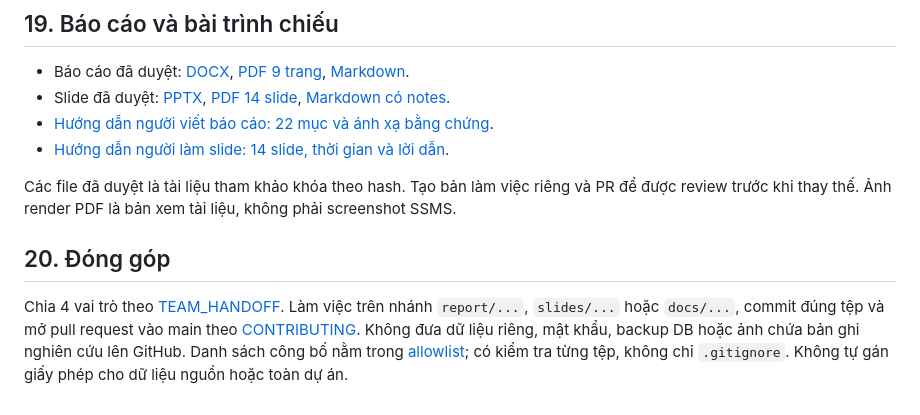
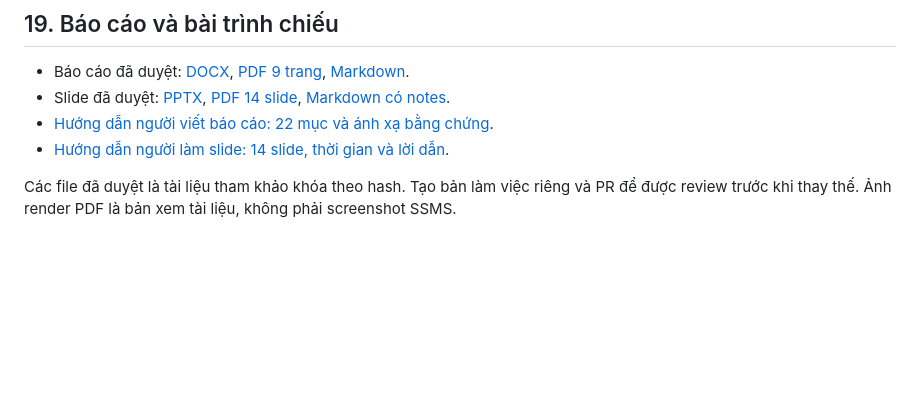
Before and after one commit to nicholas-atptit/bai-tap-lon-csdl-2026, a Markdown page: README.md, the part around the change. Drawn GitHub-style; blank space fills up the shorter version.

Commit message:
Remove contribution guidelines from README
Removed the contribution guidelines section from the README.

```diff
--- a/README.md
+++ b/README.md
@@ -152,7 +152,3 @@ Bằng chứng: [tóm tắt lịch sử](tests/reference_evidence/final_regressi
 - [Hướng dẫn người làm slide: 14 slide, thời gian và lời dẫn](docs/SLIDE_BUILD_GUIDE.md).
 
 Các file đã duyệt là tài liệu tham khảo khóa theo hash. Tạo bản làm việc riêng và PR để được review trước khi thay thế. Ảnh render PDF là bản xem tài liệu, không phải screenshot SSMS.
-
-## 20. Đóng góp
-
-Chia 4 vai trò theo [TEAM_HANDOFF](docs/TEAM_HANDOFF.md). Làm việc trên nhánh `report/...`, `slides/...` hoặc `docs/...`, commit đúng tệp và mở pull request vào main theo [CONTRIBUTING](CONTRIBUTING.md). Không đưa dữ liệu riêng, mật khẩu, backup DB hoặc ảnh chứa bản ghi nghiên cứu lên GitHub. Danh sách công bố nằm trong [allowlist](docs/PUBLICATION_ALLOWLIST.json); có kiểm tra từng tệp, không chỉ `.gitignore`. Không tự gán giấy phép cho dữ liệu nguồn hoặc toàn dự án.
```
